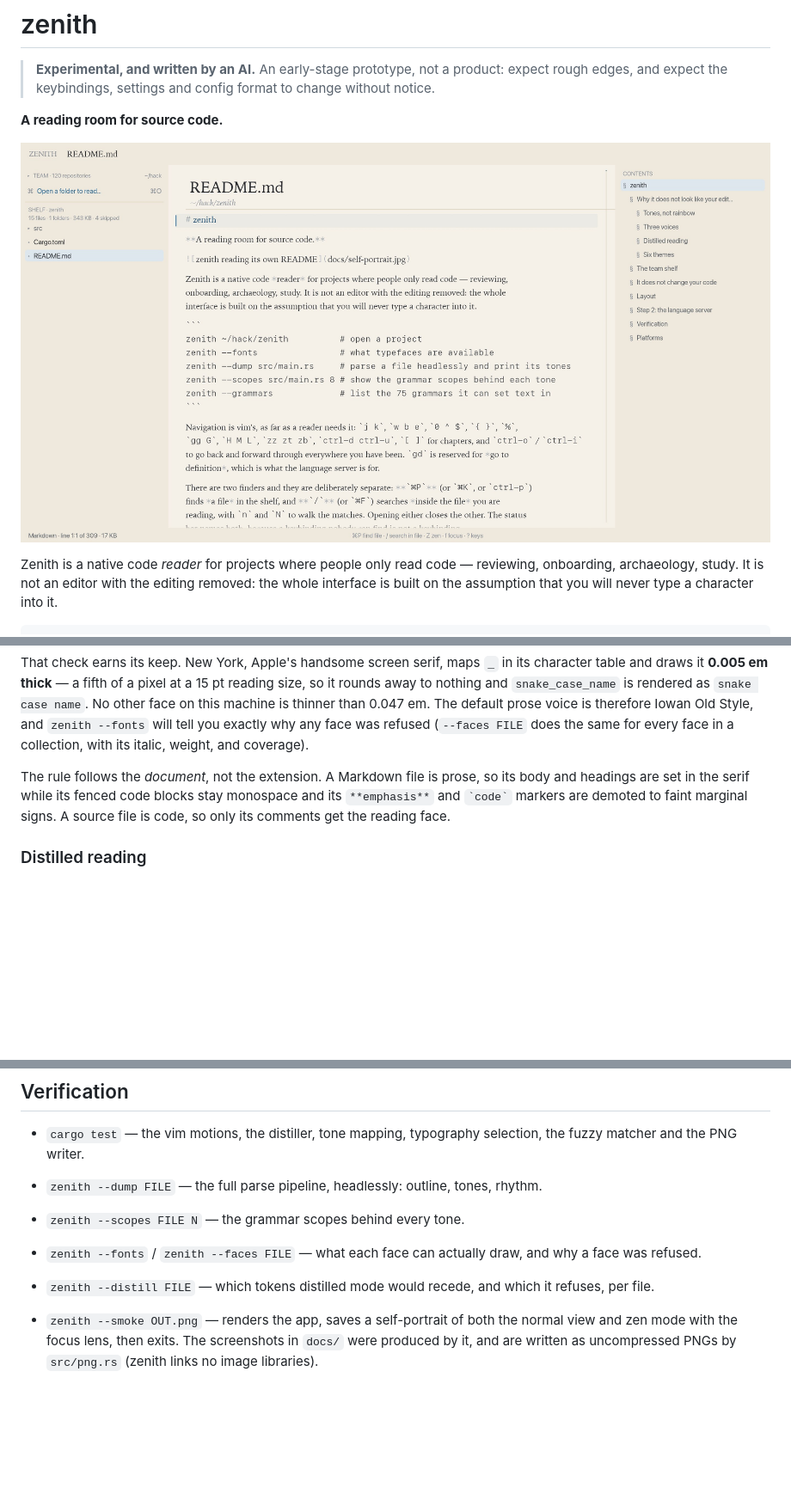
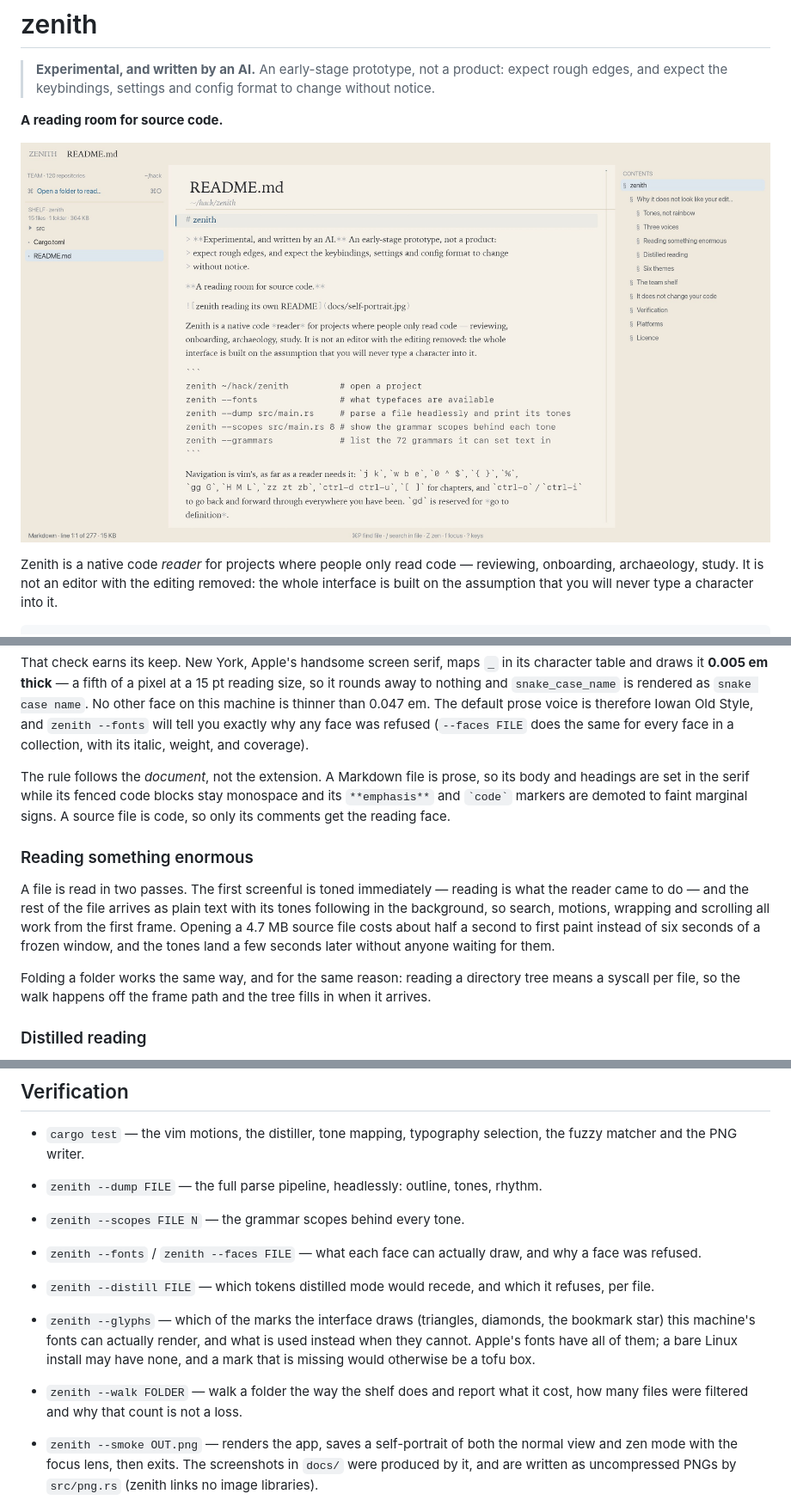
Before and after one commit to dovidio/zenith, a Markdown page: README.md, 3 parts joined by grey strips. Shown: that part at 86% size. Drawn GitHub-style; pictures changed too: docs/self-portrait.jpg; blank space fills up the shorter version.

```diff
--- a/README.md
+++ b/README.md
@@ -111,6 +111,19 @@ and headings are set in the serif while its fenced code blocks stay monospace an
 `**emphasis**` and `` `code` `` markers are demoted to faint marginal signs. A source file
 is code, so only its comments get the reading face.
 
+### Reading something enormous
+
+A file is read in two passes. The first screenful is toned immediately — reading is what
+the reader came to do — and the rest of the file arrives as plain text with its tones
+following in the background, so search, motions, wrapping and scrolling all work from the
+first frame. Opening a 4.7 MB source file costs about half a second to first paint instead
+of six seconds of a frozen window, and the tones land a few seconds later without anyone
+waiting for them.
+
+Folding a folder works the same way, and for the same reason: reading a directory tree
+means a syscall per file, so the walk happens off the frame path and the tree fills in
+when it arrives.
+
 ### Distilled reading
 
 `d` recedes what a human is not reading in a strongly typed language: the type
@@ -217,6 +230,12 @@ Nothing is hidden inside the project to make this true: it is a property of the
   face was refused.
 - `zenith --distill FILE` — which tokens distilled mode would recede, and which it
   refuses, per file.
+- `zenith --glyphs` — which of the marks the interface draws (triangles, diamonds, the
+  bookmark star) this machine's fonts can actually render, and what is used instead when
+  they cannot. Apple's fonts have all of them; a bare Linux install may have none, and a
+  mark that is missing would otherwise be a tofu box.
+- `zenith --walk FOLDER` — walk a folder the way the shelf does and report what it cost,
+  how many files were filtered and why that count is not a loss.
 - `zenith --smoke OUT.png` — renders the app, saves a self-portrait of both the normal
   view and zen mode with the focus lens, then exits. The screenshots in `docs/` were
   produced by it, and are written as uncompressed PNGs by `src/png.rs` (zenith links no
```
Also changed, not shown: docs/self-portrait-zen.jpg, 7 other files.
